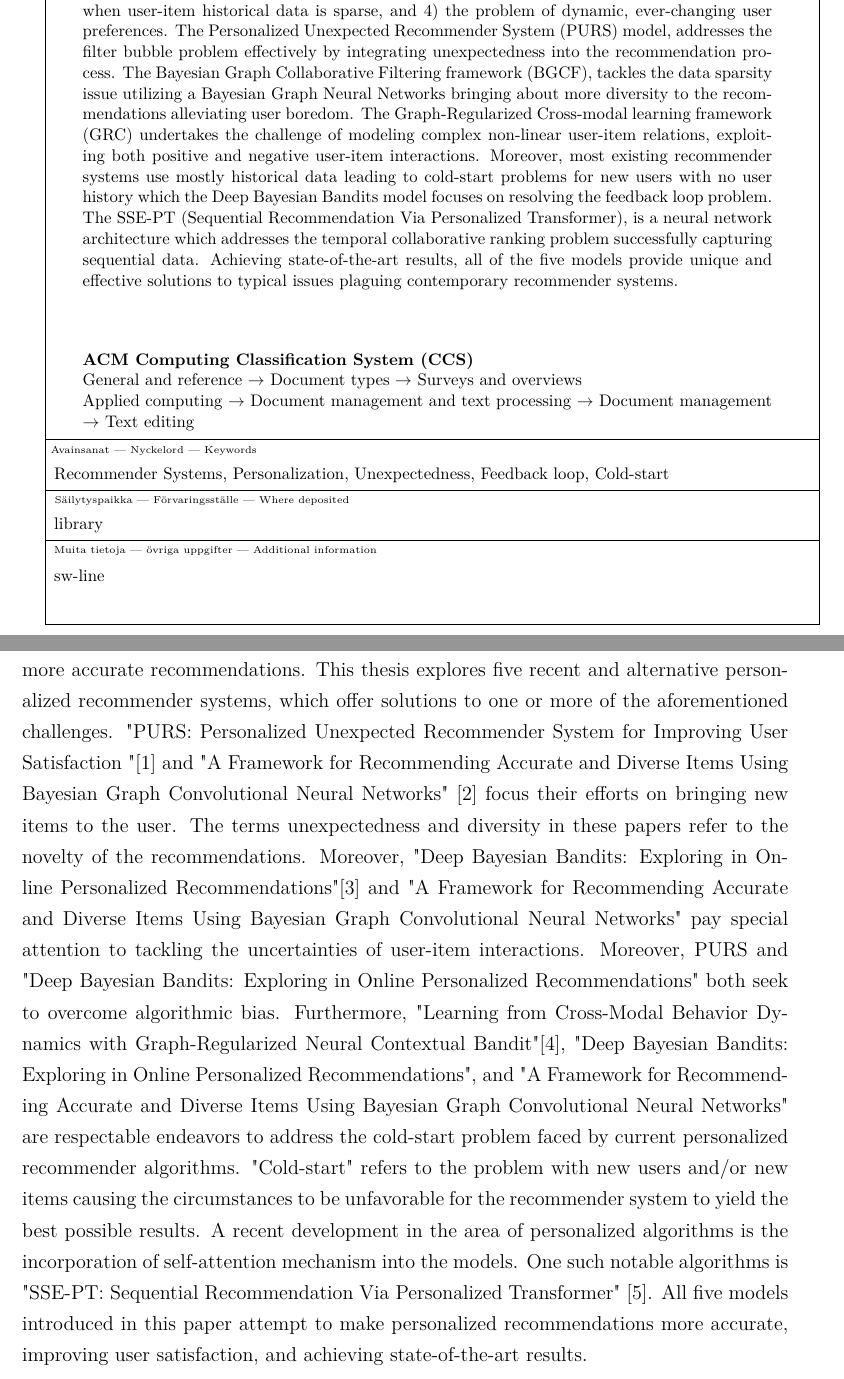
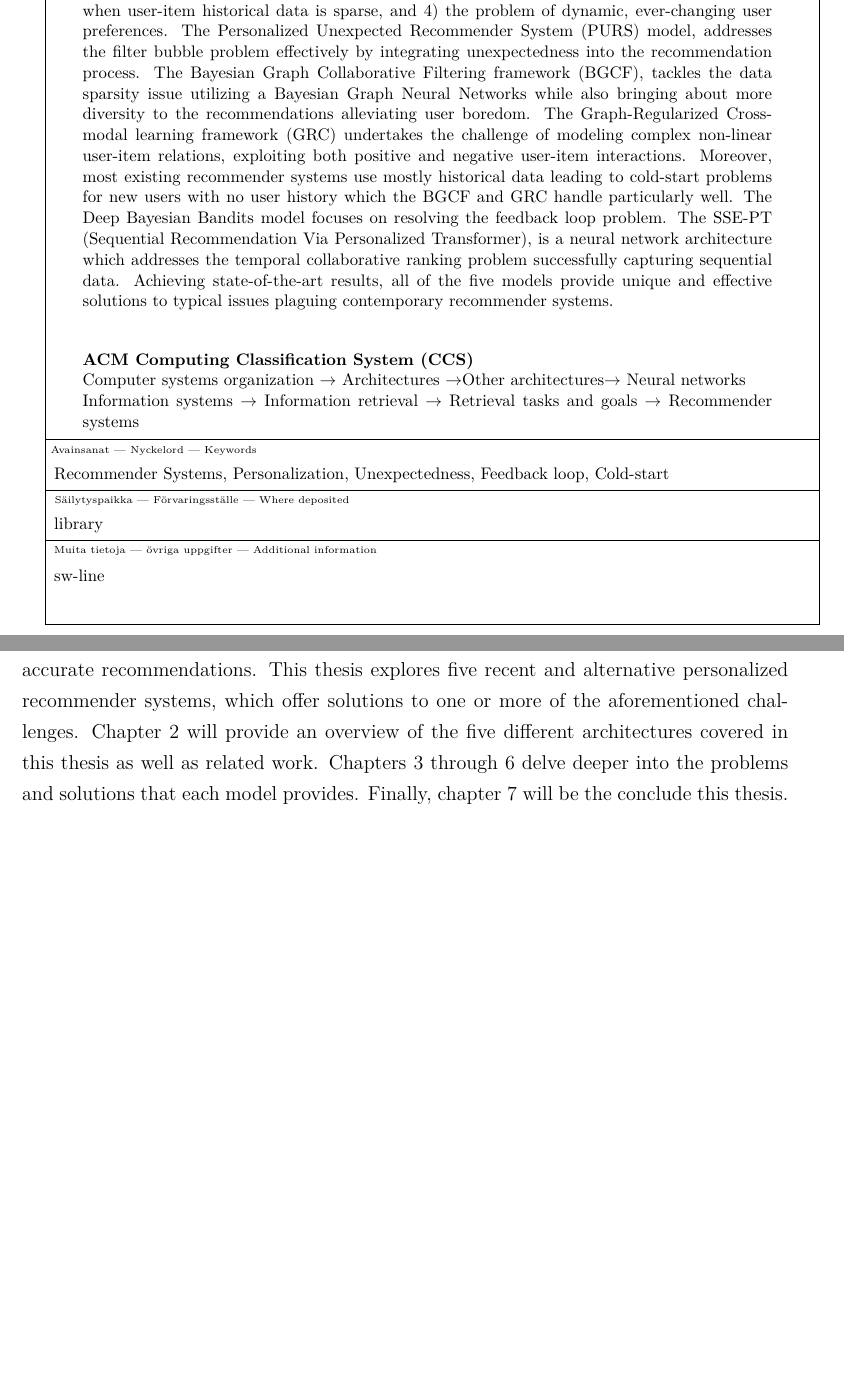
Before and after one commit to sainioan/thesis_writing, a LaTeX thesis (main.tex, which reads bsc_english_contents.tex): two parts of pages 3 and 8 of 26, joined at a grey line, cut so that both start at the same text, the shorter picture padded with empty space. Compiled offline with pdfLaTeX.

Commit message:
Updates from Overleaf

```diff
--- a/bsc_english_contents.tex
+++ b/bsc_english_contents.tex
@@ -4,10 +4,10 @@ The amount of information that people are exposed to can be daunting and the amo
 A recommendation system is a model that can predict what users may be interested in. In essence, it is a decision-making system that helps users find personalized, interesting options, in a situation where there is an overabundance of different choices
 available. There is a clear need for good personalized recommender systems.
 The purpose of Personalized Recommender Systems is to help users navigate the  decision-making process helping them select items that are both meaningful and satisfying to them.
-Current recommender systems consistently face one or more of the following problems: 1) The filter bubble problem (also called the algorithmic bias and feedback loop problem ), which refers to the phenomenon when a user receives recommendations of only familiar items, causing boredom and dissatisfaction. Most existing systems cause the model to act greedily favoring items already engaged by the user. This is particularly harmful in personalized ads recommendations as it can cause new campaigns to remain unexplored. 2) The cold-start problem, which is a condition where the circumstances  with new users and/or new items are unfavorable for the recommender system to yield the best possible results. The term ‘cold start’ derives from cars. When the engine is cold, cars have difficulty starting up, but they have no problems running once the engine reaches its optimal temperature. The same problem can be applied to recommender systems. Furthermore, cold starts can be classified into two distinct subsets: product cold starts and user cold starts. 3) Data sparsity refers to a computational problem  when user-item historical data is sparse. Such data is stored using a sparse matrix representation recording only the non-zeros. There is a need for an algorithm that is able to interpret sparsely represented data. 4) The problem of capturing dynamic user preferences has not been successfully handled in most current recommender systems. Traditionally recommender systems have modeled the user-item interactions in a static way capturing only a user’s general preferences. However, user-item interactions are dynamic in nature and therefore the sequential dependencies need to be taken into account to represent the current as well as recent user preferences for better and more accurate recommendations. This thesis explores five recent and alternative personalized recommender systems, which offer solutions to one or more of the aforementioned challenges.
-"PURS: Personalized Unexpected Recommender System for Improving User Satisfaction "[1] and "A Framework for Recommending Accurate and Diverse Items Using Bayesian Graph Convolutional Neural Networks" [2] focus their efforts on bringing new items to the user. The terms unexpectedness and diversity in these papers refer to the novelty of the recommendations. Moreover, "Deep Bayesian Bandits: Exploring in Online Personalized Recommendations"[3] and  "A Framework for Recommending Accurate and Diverse Items Using Bayesian Graph Convolutional Neural Networks" pay special attention to tackling the uncertainties of user-item interactions. Moreover,
-PURS and "Deep Bayesian Bandits: Exploring in Online Personalized Recommendations" both seek to overcome algorithmic bias. Furthermore, "Learning from Cross-Modal Behavior Dynamics with Graph-Regularized Neural Contextual Bandit"[4], "Deep Bayesian Bandits: Exploring in Online Personalized Recommendations", and "A Framework for Recommending Accurate and Diverse Items Using Bayesian Graph Convolutional Neural Networks" are respectable endeavors to address the cold-start problem faced by current personalized recommender algorithms.  "Cold-start" refers to the problem with new users and/or new items causing the circumstances to be unfavorable for the recommender system to yield the best possible results.  A recent development in the area of personalized algorithms is the incorporation of self-attention mechanism into the models. One such notable algorithms is "SSE-PT:
-Sequential Recommendation Via Personalized Transformer" [5]. All five models introduced in this paper attempt to make personalized recommendations more accurate, improving user satisfaction, and achieving state-of-the-art results.
+Current recommender systems consistently face one or more of the following problems: 1) The filter bubble problem (also called the algorithmic bias and feedback loop problem ), which refers to the phenomenon when a user receives recommendations of only familiar items, causing boredom and dissatisfaction. Most existing systems cause the model to act greedily favoring items already engaged by the user. This is particularly harmful in personalized ads recommendations as it can cause new campaigns to remain unexplored. 2) The cold-start problem, which is a condition where the circumstances  with new users and/or new items are unfavorable for the recommender system to yield the best possible results. The term ‘cold start’ derives from automobiles. When the engine is cold, cars have difficulty starting up, but they have no problems running once the engine reaches its optimal temperature. The same problem can be applied to recommender systems. Furthermore, cold starts can be classified into two distinct subsets: product cold starts and user cold starts. 3) Data sparsity refers to a computational problem  when user-item historical data is sparse. Such data is stored using a sparse matrix representation recording only the non-zeros. There is a need for an algorithm that is able to interpret sparsely represented data. 4) The problem of capturing dynamic user preferences has not been successfully handled in most current recommender systems. Traditionally recommender systems have modeled the user-item interactions in a static way capturing only a user’s general preferences. However, user-item interactions are dynamic in nature and therefore the sequential dependencies need to be taken into account to represent the current as well as recent user preferences for better and more accurate recommendations. This thesis explores five recent and alternative personalized recommender systems, which offer solutions to one or more of the aforementioned challenges. Chapter 2 will provide an overview of the five different architectures covered in this thesis as well as related work. Chapters 3 through 6 delve deeper into the problems and solutions that each model provides. Finally, chapter 7 will be the conclude this thesis.
+% "PURS: Personalized Unexpected Recommender System for Improving User Satisfaction "[1] and "A Framework for Recommending Accurate and Diverse Items Using Bayesian Graph Convolutional Neural Networks" [2] focus their efforts on bringing new items to the user. The terms unexpectedness and diversity in these papers refer to the novelty of the recommendations. Moreover, "Deep Bayesian Bandits: Exploring in Online Personalized Recommendations"[3] and  "A Framework for Recommending Accurate and Diverse Items Using Bayesian Graph Convolutional Neural Networks" pay special attention to tackling the uncertainties of user-item interactions. Moreover,
+% PURS and "Deep Bayesian Bandits: Exploring in Online Personalized Recommendations" both seek to overcome algorithmic bias. Furthermore, "Learning from Cross-Modal Behavior Dynamics with Graph-Regularized Neural Contextual Bandit"[4],  "A Framework for Recommending Accurate and Diverse Items Using Bayesian Graph Convolutional Neural Networks" are respectable addresses the cold-start problem faced by current personalized recommender algorithms. "Cold-start" refers to the problem with new users and/or new items causing the circumstances to be unfavorable for the recommender system to yield the best possible results.  A recent development in the area of personalized algorithms is the incorporation of the self-attention mechanism into the models. One such notable algorithm is "SSE-PT:
+% Sequential Recommendation Via Personalized Transformer" [5]. All five models introduced in this paper attempt to make personalized recommendations more accurate, improving user satisfaction, and achieving state-of-the-art results.
 \chapter{Background}
 \section{Papers}
 The Personalized Unexpected Recommender System (PURS), generates unexpected recommendations.  Unexpectedness is calculated as the distance between new items and user interest clusters. The Bayesian Graph Collaborative Filtering framework (BGCF), is based on Bayesian Graph Neural Networks and the node copying graph generative method which addresses the uncertainty in the underlying user-item relationship graph resulting in increased diversity to the recommendations and mitigating the data sparsity problem. The Graph-Regularized Cross-modal learning framework (GRC), addresses the challenges of representing complex non-linear user-item interactions. The system utilizes both positive and negative user-item interactions as well as unrecommended items. Moreover, many existing recommender systems use mostly historical data leading to cold-start problems for new users with no user history. Implementing neural contextual bandits, the GRC model substantially improves the cold-start performance. The Deep Bayesian bandit model attempts to reduce algorithmic bias and to optimize for long-term rewards by exploring a combination of bandit algorithms and deep neural networks. The proposed model implements a hybrid method combining the notions of bootstrapping and dropout, containing dropout units only in the second-to-last layer, acting as "heads” in a multihead network.
--- a/main.tex
+++ b/main.tex
@@ -40,8 +40,8 @@ Personalized Recommender Systems
 
 \additionalinformation{\translate{\track}}
 \classification{\protect{\ \\
-\  General and reference $\rightarrow$ Document types  $\rightarrow$ Surveys and overviews\  \\
-\  Applied computing  $\rightarrow$ Document management and text processing  $\rightarrow$ Document management $\rightarrow$ Text editing
+\  Computer systems organization $\rightarrow$ Architectures $\rightarrow$Other architectures$\rightarrow$ Neural networks\  \\
+\  Information systems  $\rightarrow$  Information retrieval   $\rightarrow$ Retrieval tasks and goals  $\rightarrow$ Recommender systems
 }}
 \hypersetup{
     unicode=true,           % to show non-Latin characters in Acrobat’s bookmarks
@@ -67,7 +67,7 @@ Personalized Recommender Systems
 \maketitle
 \begin{otherlanguage}{english}
 \begin{abstract}
-Personalized Recommender Systems are designed to help users in decision making helping them choose items that meet their personal needs. This paper focuses on solutions to four common problems faced by current recommender systems and how five recent but different personalized recommender systems have solved or mitigated these problems. These four problems are: 1) The filter bubble problem causing boredom and dissatisfaction, 2) The cold-start problem, which is a condition where the circumstances  with new users and/or new items are unfavorable for the recommender system to yield the best possible results, 3) the problem of data sparsity when user-item historical data is sparse, and 4) the problem of dynamic, ever-changing user preferences. The Personalized Unexpected Recommender System (PURS) model, addresses the filter bubble problem effectively by integrating unexpectedness into the recommendation process. The Bayesian Graph Collaborative Filtering framework (BGCF), tackles the data sparsity issue utilizing a Bayesian Graph Neural Networks bringing about more diversity to the recommendations alleviating user boredom. The Graph-Regularized Cross-modal learning framework (GRC) undertakes the challenge of modeling complex non-linear user-item relations, exploiting both positive and negative user-item interactions. Moreover, most existing recommender systems use mostly historical data leading to cold-start problems for new users with no user history which the Deep Bayesian Bandits model focuses on resolving the feedback loop problem. The SSE-PT (Sequential Recommendation Via Personalized Transformer), is a neural network architecture which addresses the temporal collaborative ranking problem successfully capturing sequential data. Achieving state-of-the-art results, all of the five models provide unique and effective solutions to typical issues plaguing contemporary recommender systems.
+Personalized Recommender Systems are designed to help users in decision making helping them choose items that meet their personal needs. This paper focuses on solutions to four common problems faced by current recommender systems and how five recent but different personalized recommender systems have solved or mitigated these problems. These four problems are: 1) The filter bubble problem causing boredom and dissatisfaction, 2) The cold-start problem, which is a condition where the circumstances  with new users and/or new items are unfavorable for the recommender system to yield the best possible results, 3) the problem of data sparsity when user-item historical data is sparse, and 4) the problem of dynamic, ever-changing user preferences. The Personalized Unexpected Recommender System (PURS) model, addresses the filter bubble problem effectively by integrating unexpectedness into the recommendation process. The Bayesian Graph Collaborative Filtering framework (BGCF), tackles the data sparsity issue utilizing a Bayesian Graph Neural Networks while also bringing about more diversity to the recommendations alleviating user boredom. The Graph-Regularized Cross-modal learning framework (GRC) undertakes the challenge of modeling complex non-linear user-item relations, exploiting both positive and negative user-item interactions. Moreover, most existing recommender systems use mostly historical data leading to cold-start problems for new users with no user history which the BGCF and GRC handle particularly well. The Deep Bayesian Bandits model focuses on resolving the feedback loop problem. The SSE-PT (Sequential Recommendation Via Personalized Transformer), is a neural network architecture which addresses the temporal collaborative ranking problem successfully capturing sequential data. Achieving state-of-the-art results, all of the five models provide unique and effective solutions to typical issues plaguing contemporary recommender systems.
 \end{abstract}
 \end{otherlanguage}
 
```
Also changed, not shown: bsc_english_contents.tex (2 more changed lines).
